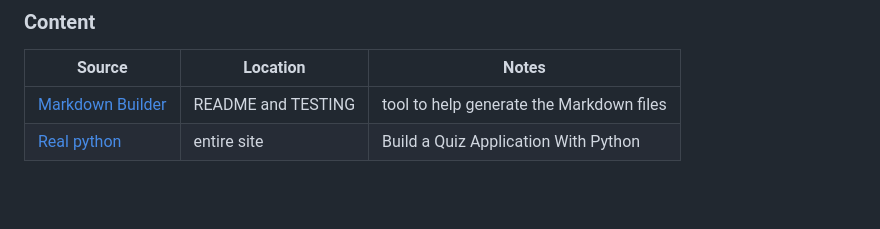
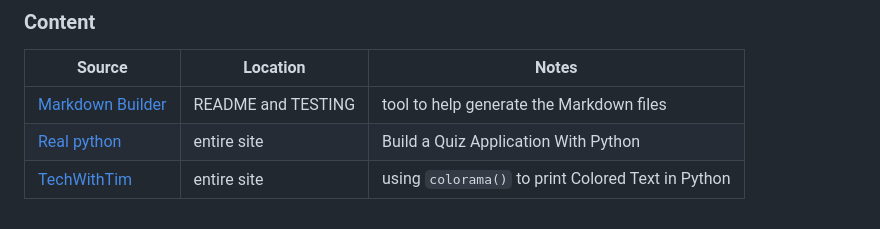
Before and after one commit to ibra8080/ArabiaChallenge, a Markdown page: README.md, the part around the change. Drawn GitHub-style; blank space fills up the shorter version.

Commit message:
Update readme with content

```diff
--- a/README.md
+++ b/README.md
@@ -376,3 +376,4 @@ There are no differences between the local version developed and the live deploy
 | --- | --- | --- |
 | [Markdown Builder](https://tim.2bn.dev/markdown-builder) | README and TESTING | tool to help generate the Markdown files |
 | [Real python](https://realpython.com/python-quiz-application/) | entire site | Build a Quiz Application With Python |
+| [TechWithTim](https://www.youtube.com/watch?v=u51Zjlnui4Y) | entire site | using `colorama()`  to print Colored Text in Python |
```
